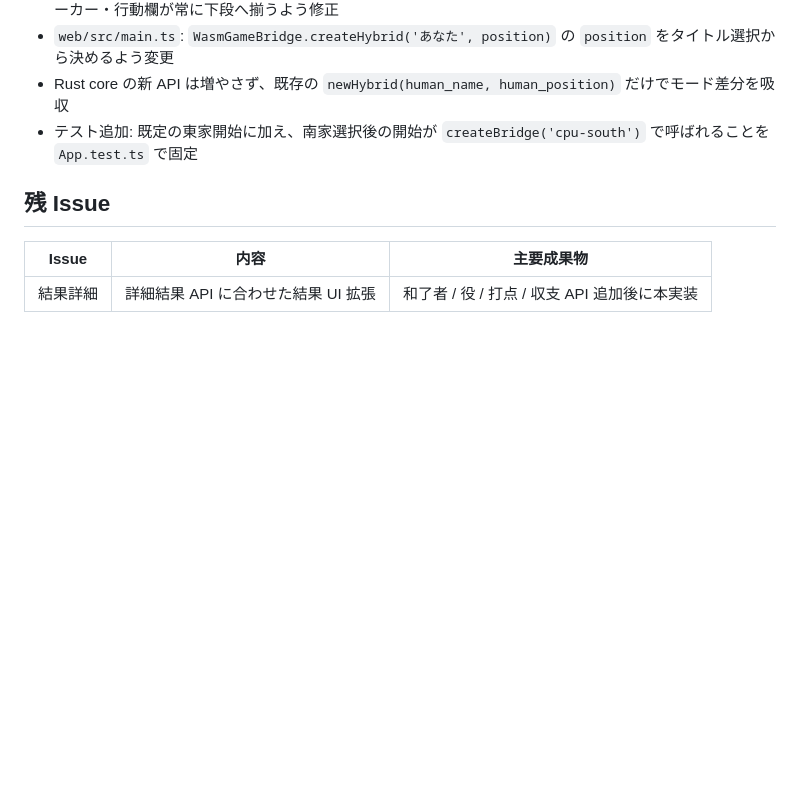
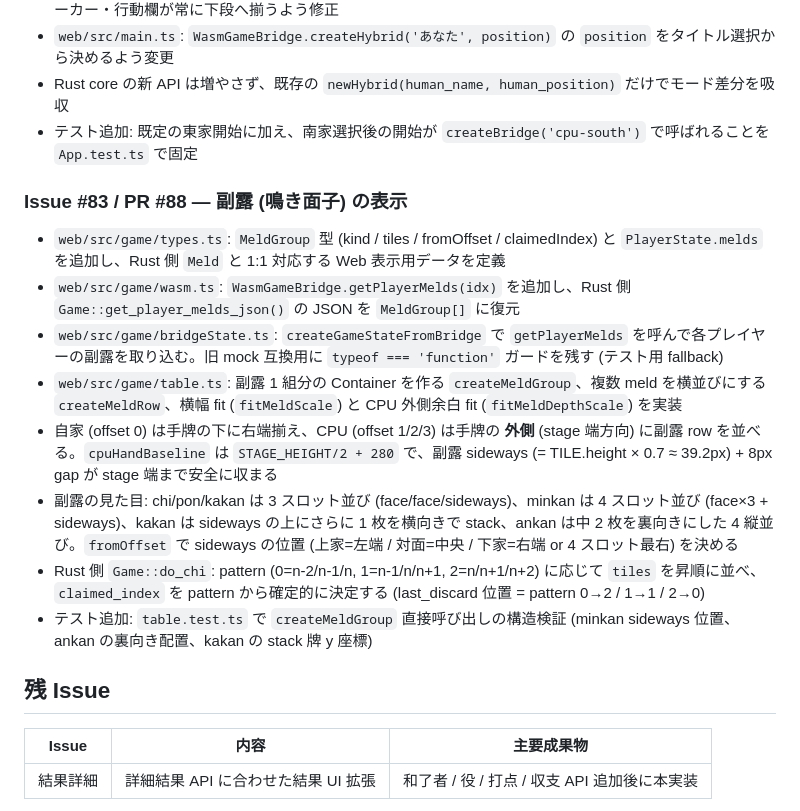
Before and after one commit to kako-jun/xmj, a Markdown page: docs/migration-pixijs.md, the part around the change. Rendered like a GitHub page; blank space fills up the shorter version.

```diff
--- a/docs/migration-pixijs.md
+++ b/docs/migration-pixijs.md
@@ -92,6 +92,17 @@
 - Rust core の新 API は増やさず、既存の `newHybrid(human_name, human_position)` だけでモード差分を吸収
 - テスト追加: 既定の東家開始に加え、南家選択後の開始が `createBridge('cpu-south')` で呼ばれることを `App.test.ts` で固定
 
+### Issue #83 / PR #88 — 副露 (鳴き面子) の表示
+
+- `web/src/game/types.ts`: `MeldGroup` 型 (kind / tiles / fromOffset / claimedIndex) と `PlayerState.melds` を追加し、Rust 側 `Meld` と 1:1 対応する Web 表示用データを定義
+- `web/src/game/wasm.ts`: `WasmGameBridge.getPlayerMelds(idx)` を追加し、Rust 側 `Game::get_player_melds_json()` の JSON を `MeldGroup[]` に復元
+- `web/src/game/bridgeState.ts`: `createGameStateFromBridge` で `getPlayerMelds` を呼んで各プレイヤーの副露を取り込む。旧 mock 互換用に `typeof === 'function'` ガードを残す (テスト用 fallback)
+- `web/src/game/table.ts`: 副露 1 組分の Container を作る `createMeldGroup`、複数 meld を横並びにする `createMeldRow`、横幅 fit (`fitMeldScale`) と CPU 外側余白 fit (`fitMeldDepthScale`) を実装
+- 自家 (offset 0) は手牌の下に右端揃え、CPU (offset 1/2/3) は手牌の **外側** (stage 端方向) に副露 row を並べる。`cpuHandBaseline` は `STAGE_HEIGHT/2 + 280` で、副露 sideways (= TILE.height × 0.7 ≈ 39.2px) + 8px gap が stage 端まで安全に収まる
+- 副露の見た目: chi/pon/kakan は 3 スロット並び (face/face/sideways)、minkan は 4 スロット並び (face×3 + sideways)、kakan は sideways の上にさらに 1 枚を横向きで stack、ankan は中 2 枚を裏向きにした 4 縦並び。`fromOffset` で sideways の位置 (上家=左端 / 対面=中央 / 下家=右端 or 4 スロット最右) を決める
+- Rust 側 `Game::do_chi`: pattern (0=n-2/n-1/n, 1=n-1/n/n+1, 2=n/n+1/n+2) に応じて `tiles` を昇順に並べ、`claimed_index` を pattern から確定的に決定する (last_discard 位置 = pattern 0→2 / 1→1 / 2→0)
+- テスト追加: `table.test.ts` で `createMeldGroup` 直接呼び出しの構造検証 (minkan sideways 位置、ankan の裏向き配置、kakan の stack 牌 y 座標)
+
 ## 残 Issue
 
 | Issue | 内容 | 主要成果物 |
```
Also changed, not shown: DESIGN.md (+27 -4 lines).
